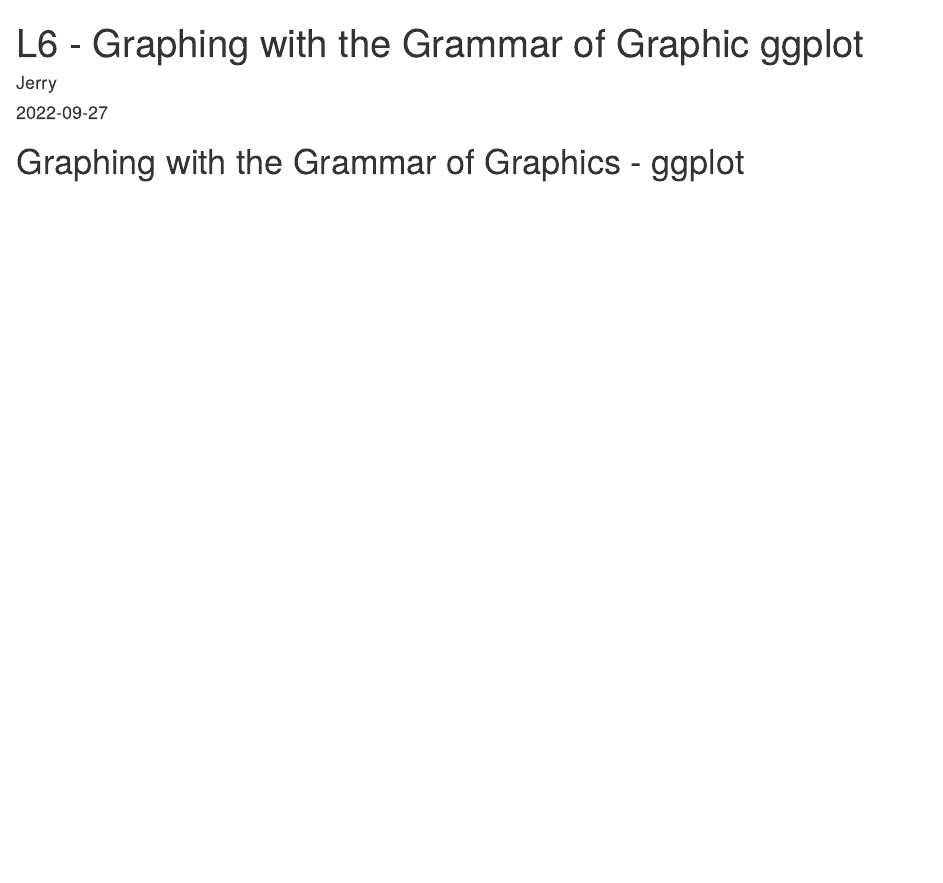
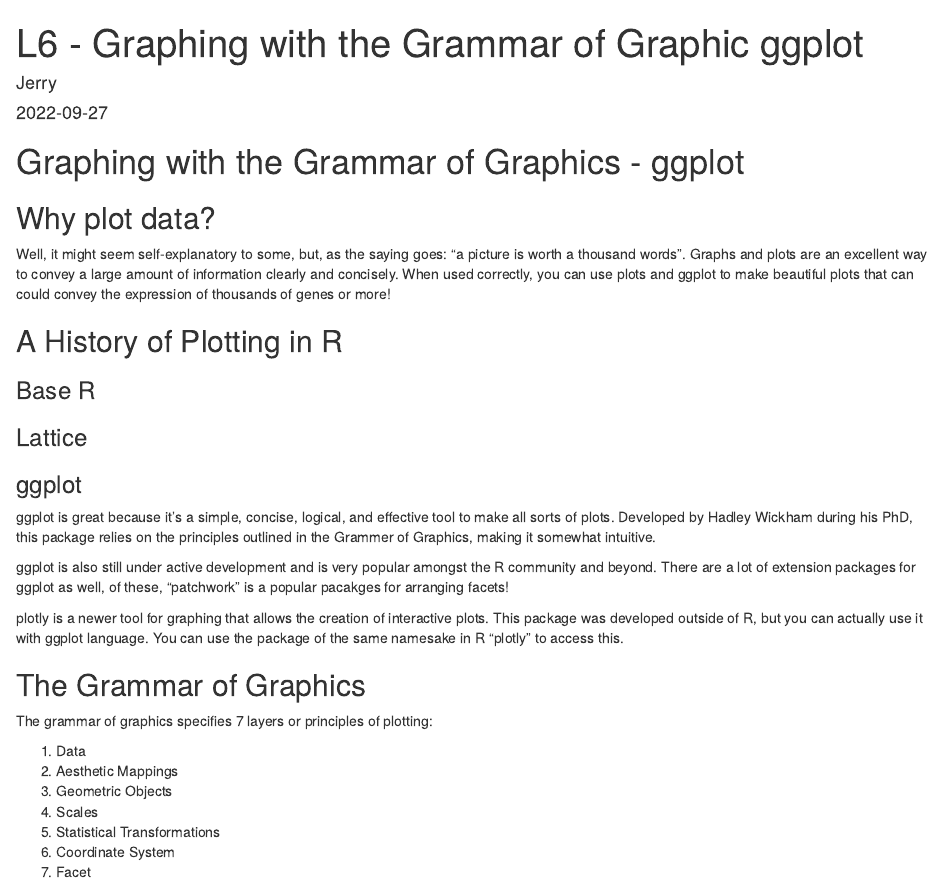
Before and after one commit to jerryyhe/stat545demo, an R Markdown document (L6 - Graphing with the Grammar of Graphics.Rmd): the page in a window 1100 px wide, from its top. Rendered offline with R 4.5, knitr and Pandoc, with nearby package versions.

Commit message:
New lectures

```diff
--- a/L6 - Graphing with the Grammar of Graphics.Rmd
+++ b/L6 - Graphing with the Grammar of Graphics.Rmd
@@ -7,0 +13,42 @@
+## Why plot data?
+
+Well, it might seem self-explanatory to some, but, as the saying goes:
+"a picture is worth a thousand words". Graphs and plots are an excellent
+way to convey a large amount of information clearly and concisely. When
+used correctly, you can use plots and ggplot to make beautiful plots
+that can could convey the expression of thousands of genes or more!
+
+## A History of Plotting in R
+
+### Base R
+
+### Lattice
+
+### ggplot
+
+ggplot is great because it's a simple, concise, logical, and effective
+tool to make all sorts of plots. Developed by Hadley Wickham during his
+PhD, this package relies on the principles outlined in the Grammer of
+Graphics, making it somewhat intuitive.
+
+ggplot is also still under active development and is very popular
+amongst the R community and beyond. There are a lot of extension
+packages for ggplot as well, of these, "patchwork" is a popular pacakges
+for arranging facets!
+
+plotly is a newer tool for graphing that allows the creation of
+interactive plots. This package was developed outside of R, but you can
+actually use it with ggplot language. You can use the package of the
+same namesake in R "plotly" to access this.
+
+## The Grammar of Graphics
+
+The grammar of graphics specifies 7 layers or principles of plotting:
+
+1.  Data\
+2.  Aesthetic Mappings\
+3.  Geometric Objects\
+4.  Scales\
+5.  Statistical Transformations\
+6.  Coordinate System\
+7.  Facet
```
Also changed, not shown: L8 - Tidy Data.Rmd (added, +41 -0 lines), L6 - Graphing with the Grammar of Graphics.Rmd (5 more changed lines).
